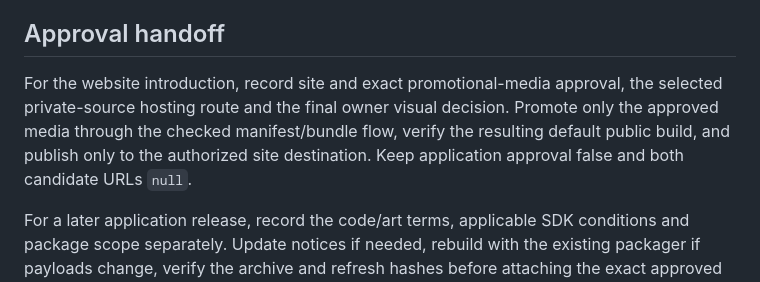
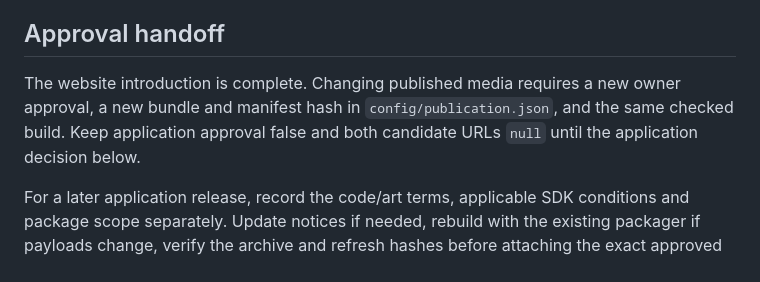
Before and after one commit to RBraga01/GlassPlay, a Markdown page: docs/release/READINESS.md, the part around one of its changes. Drawn GitHub-style.

```diff
--- a/docs/release/READINESS.md
+++ b/docs/release/READINESS.md
@@ -100,11 +98,10 @@ test commands are preserved in the installation guide.
 
 ## Approval handoff
 
-For the website introduction, record site and exact promotional-media approval,
-the selected private-source hosting route and the final owner visual decision.
-Promote only the approved media through the checked manifest/bundle flow, verify
-the resulting default public build, and publish only to the authorized site
-destination. Keep application approval false and both candidate URLs `null`.
+The website introduction is complete. Changing published media requires a new
+owner approval, a new bundle and manifest hash in `config/publication.json`, and
+the same checked build. Keep application approval false and both candidate URLs
+`null` until the application decision below.
 
 For a later application release, record the code/art terms, applicable SDK
 conditions and package scope separately. Update notices if needed, rebuild with
```
Also changed, not shown: other parts of docs/release/READINESS.md (+29 -31 lines), docs/DEPLOYMENT.md (+4 -4 lines).
